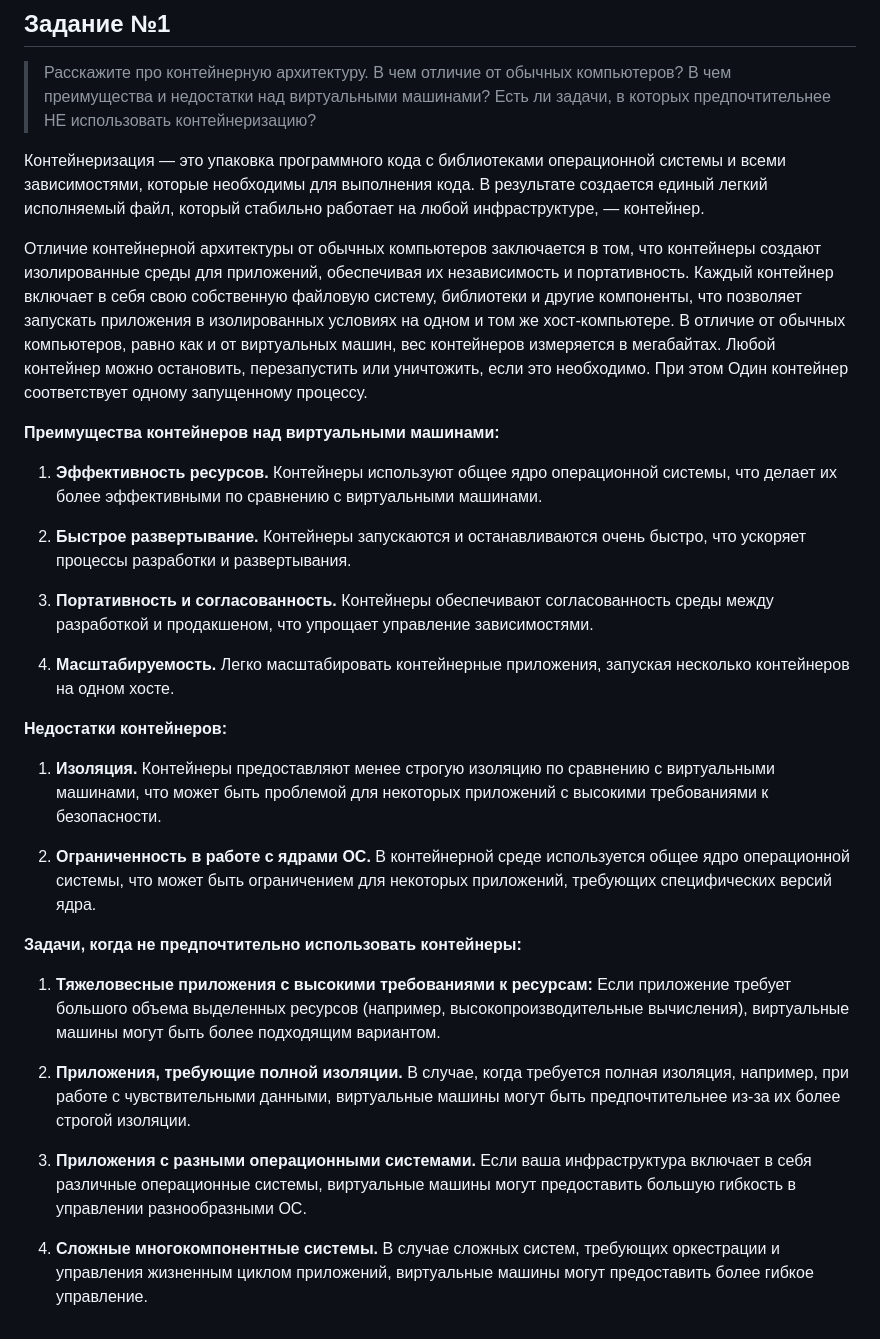
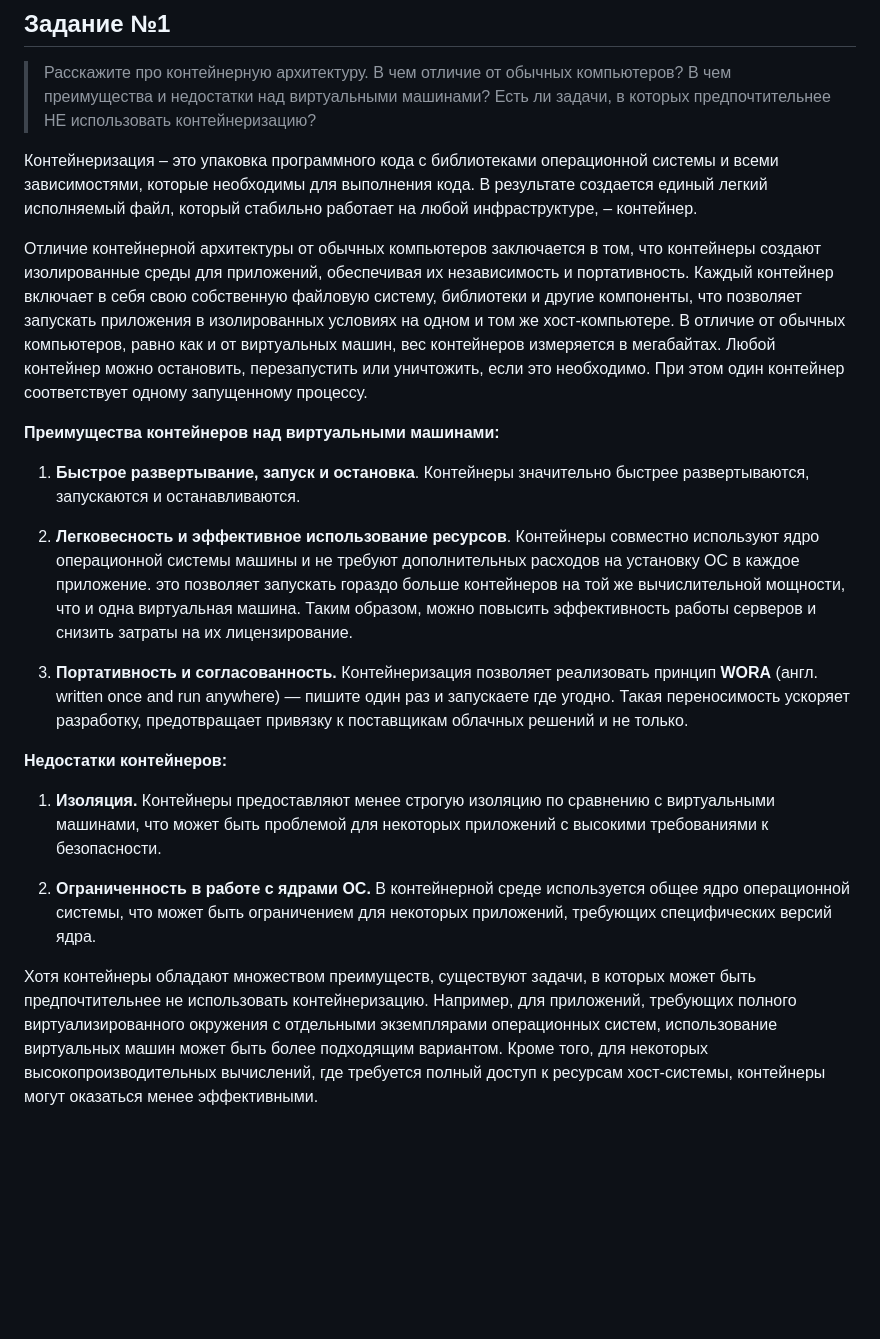
Before and after one commit to Jesusya-26/clouds-devops, a Markdown page: theory/README.md, the part around the change. Rendered like a GitHub page; blank space fills up the shorter version.

Commit message:
edit theory task 1

```diff
--- a/theory/README.md
+++ b/theory/README.md
@@ -4,29 +4,23 @@
 
 > Расскажите про контейнерную архитектуру. В чем отличие от обычных компьютеров? В чем преимущества и недостатки над виртуальными машинами? Есть ли задачи, в которых предпочтительнее НЕ использовать контейнеризацию?
 
-Контейнеризация — это упаковка программного кода с библиотеками операционной системы и всеми зависимостями, которые необходимы для выполнения кода. В результате создается единый легкий исполняемый файл, который стабильно работает на любой инфраструктуре, — контейнер.
+Контейнеризация – это упаковка программного кода с библиотеками операционной системы и всеми зависимостями, которые необходимы для выполнения кода. В результате создается единый легкий исполняемый файл, который стабильно работает на любой инфраструктуре, – контейнер.
 
-Отличие контейнерной архитектуры от обычных компьютеров заключается в том, что контейнеры создают изолированные среды для приложений, обеспечивая их независимость и портативность. Каждый контейнер включает в себя свою собственную файловую систему, библиотеки и другие компоненты, что позволяет запускать приложения в изолированных условиях на одном и том же хост-компьютере. В отличие от обычных компьютеров, равно как и от виртуальных машин, вес контейнеров измеряется в мегабайтах. Любой контейнер можно остановить, перезапустить или уничтожить, если это необходимо. При этом Один контейнер соответствует одному запущенному процессу.
+Отличие контейнерной архитектуры от обычных компьютеров заключается в том, что контейнеры создают изолированные среды для приложений, обеспечивая их независимость и портативность. Каждый контейнер включает в себя свою собственную файловую систему, библиотеки и другие компоненты, что позволяет запускать приложения в изолированных условиях на одном и том же хост-компьютере. В отличие от обычных компьютеров, равно как и от виртуальных машин, вес контейнеров измеряется в мегабайтах. Любой контейнер можно остановить, перезапустить или уничтожить, если это необходимо. При этом один контейнер соответствует одному запущенному процессу.
 
 **Преимущества контейнеров над виртуальными машинами:**
-1. **Эффективность ресурсов.** Контейнеры используют общее ядро операционной системы, что делает их более эффективными по сравнению с виртуальными машинами.
 
-2. **Быстрое развертывание.** Контейнеры запускаются и останавливаются очень быстро, что ускоряет процессы разработки и развертывания.
+1. **Быстрое развертывание, запуск и остановка**. Контейнеры значительно быстрее развертываются, запускаются и останавливаются.
 
-3. **Портативность и согласованность.** Контейнеры обеспечивают согласованность среды между разработкой и продакшеном, что упрощает управление зависимостями.
+2. **Легковесность и эффективное использование ресурсов**. Контейнеры совместно используют ядро операционной системы машины и не требуют дополнительных расходов на установку ОС в каждое приложение. это позволяет запускать гораздо больше контейнеров на той же вычислительной мощности, что и одна виртуальная машина. Таким образом, можно повысить эффективность работы серверов и снизить затраты на их лицензирование.
 
-4. **Масштабируемость.** Легко масштабировать контейнерные приложения, запуская несколько контейнеров на одном хосте.
+3. **Портативность и согласованность.** Контейнеризация позволяет реализовать принцип **WORA** (англ. written once and run anywhere) — пишите один раз и запускаете где угодно. Такая переносимость ускоряет разработку, предотвращает привязку к поставщикам облачных решений и не только.
+
 
 **Недостатки контейнеров:**
 1. **Изоляция.** Контейнеры предоставляют менее строгую изоляцию по сравнению с виртуальными машинами, что может быть проблемой для некоторых приложений с высокими требованиями к безопасности.
 
 2. **Ограниченность в работе с ядрами ОС.** В контейнерной среде используется общее ядро операционной системы, что может быть ограничением для некоторых приложений, требующих специфических версий ядра.
 
-**Задачи, когда не предпочтительно использовать контейнеры:**
-1. **Тяжеловесные приложения с высокими требованиями к ресурсам:** Если приложение требует большого объема выделенных ресурсов (например, высокопроизводительные вычисления), виртуальные машины могут быть более подходящим вариантом.
 
-2. **Приложения, требующие полной изоляции.** В случае, когда требуется полная изоляция, например, при работе с чувствительными данными, виртуальные машины могут быть предпочтительнее из-за их более строгой изоляции.
-
-3. **Приложения с разными операционными системами.** Если ваша инфраструктура включает в себя различные операционные системы, виртуальные машины могут предоставить большую гибкость в управлении разнообразными ОС.
-
-4. **Сложные многокомпонентные системы.** В случае сложных систем, требующих оркестрации и управления жизненным циклом приложений, виртуальные машины могут предоставить более гибкое управление.
+Хотя контейнеры обладают множеством преимуществ, существуют задачи, в которых может быть предпочтительнее не использовать контейнеризацию. Например, для приложений, требующих полного виртуализированного окружения с отдельными экземплярами операционных систем, использование виртуальных машин может быть более подходящим вариантом. Кроме того, для некоторых высокопроизводительных вычислений, где требуется полный доступ к ресурсам хост-системы, контейнеры могут оказаться менее эффективными.
```
